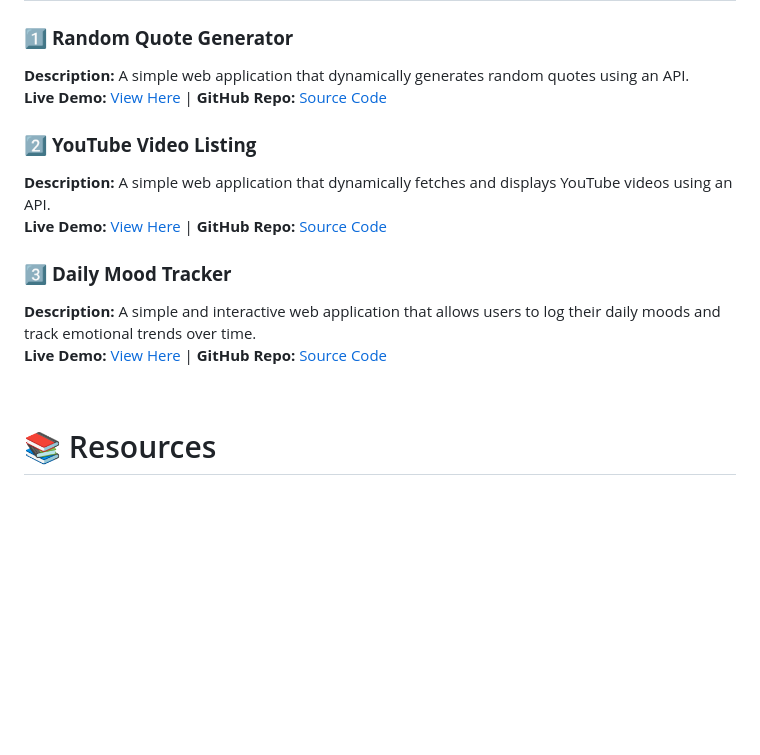
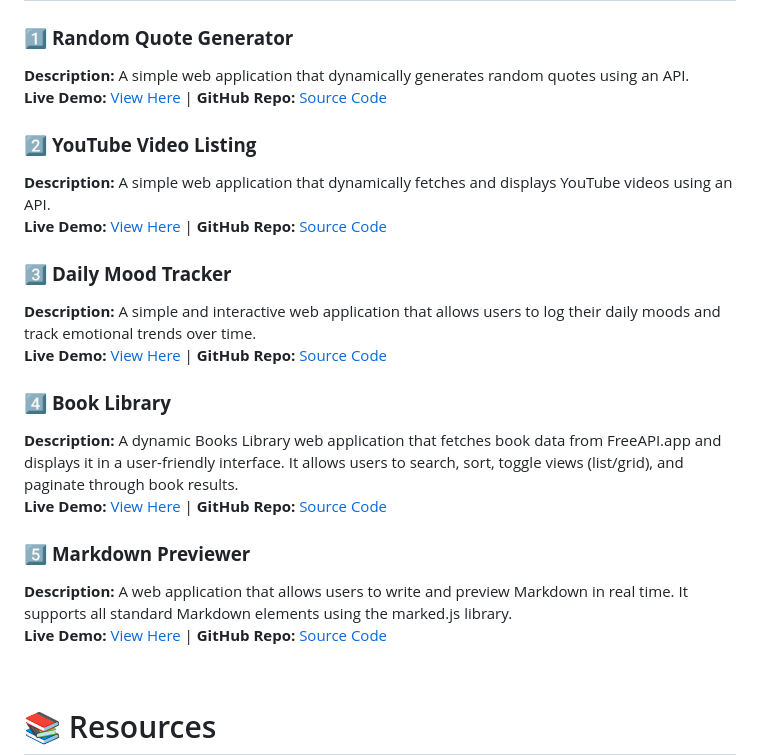
Before and after one commit to TyagiManshi/javascript-projects, a Markdown page: README.md, the part around one of its changes. Drawn GitHub-style; blank space fills up the shorter version.

```diff
--- a/README.md
+++ b/README.md
@@ -62,7 +62,15 @@ Welcome to the **JavaScript Projects Hub**! This repository showcases my hands-o
 
 ### 3️⃣ **Daily Mood Tracker**
 **Description:** A simple and interactive web application that allows users to log their daily moods and track emotional trends over time. <br>
-**Live Demo:** [View Here](https://daily-emotion-tracker.netlify.app/) | **GitHub Repo:** [Source Code](#)
+**Live Demo:** [View Here](https://daily-emotion-tracker.netlify.app/) | **GitHub Repo:** [Source Code](https://github.com/TyagiManshi/javascript-projects/tree/main/daily-mood-tracker)
+
+### 4️⃣ **Book Library**
+**Description:** A dynamic Books Library web application that fetches book data from FreeAPI.app and displays it in a user-friendly interface. It allows users to search, sort, toggle views (list/grid), and paginate through book results. <br>
+**Live Demo:** [View Here](https://books-libraryy.netlify.app/) | **GitHub Repo:** [Source Code](https://github.com/TyagiManshi/javascript-projects/tree/main/book-library)
+
+### 5️⃣ **Markdown Previewer**
+**Description:** A web application that allows users to write and preview Markdown in real time. It supports all standard Markdown elements using the marked.js library. <br>
+**Live Demo:** [View Here](https://markdown-previewer-by-manshi.netlify.app/) | **GitHub Repo:** [Source Code](https://github.com/TyagiManshi/javascript-projects/tree/main/markdown-previewer)
 
 <br>
 
```
Also changed, not shown: other parts of README.md (+2 -2 lines).
